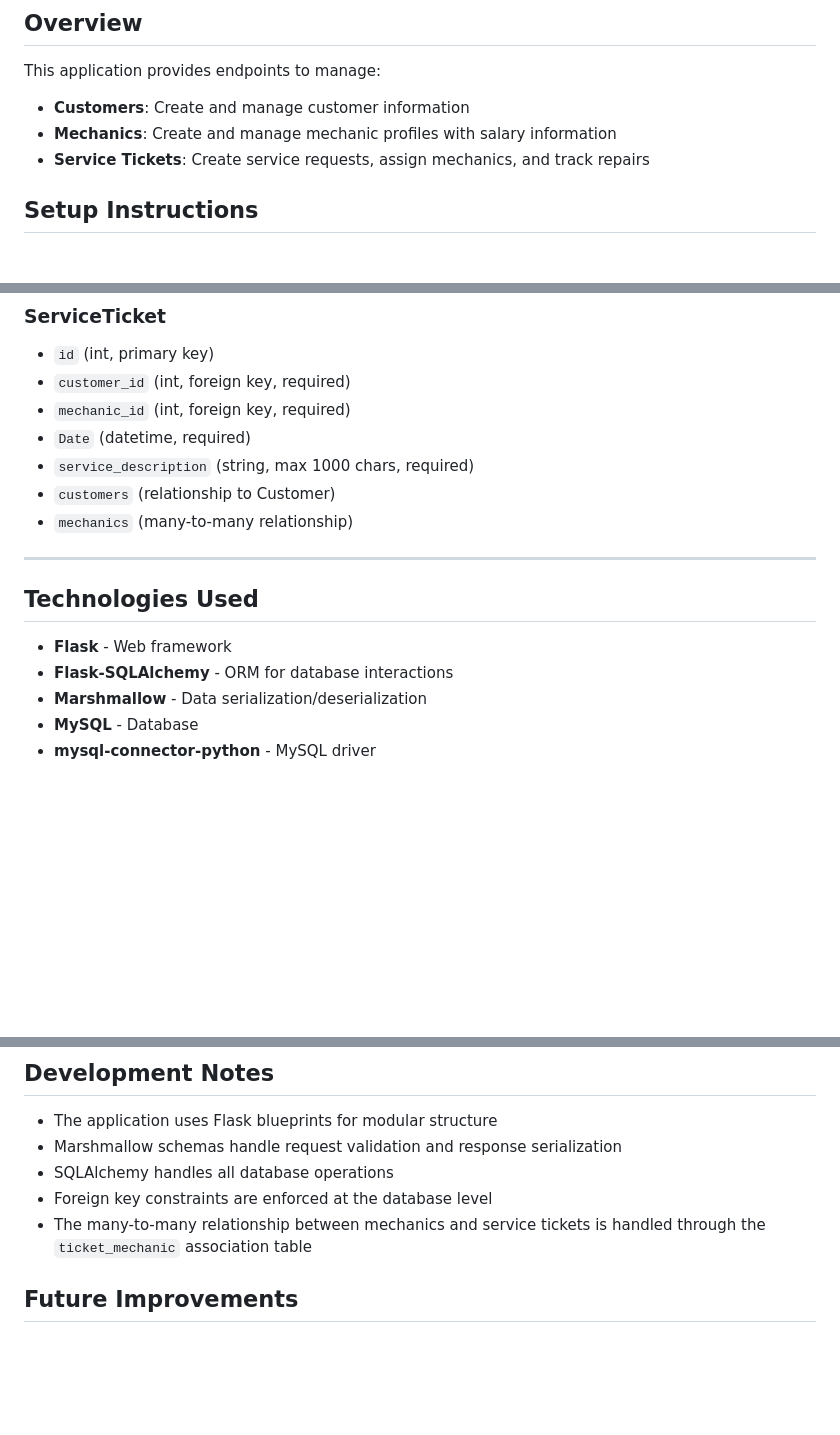
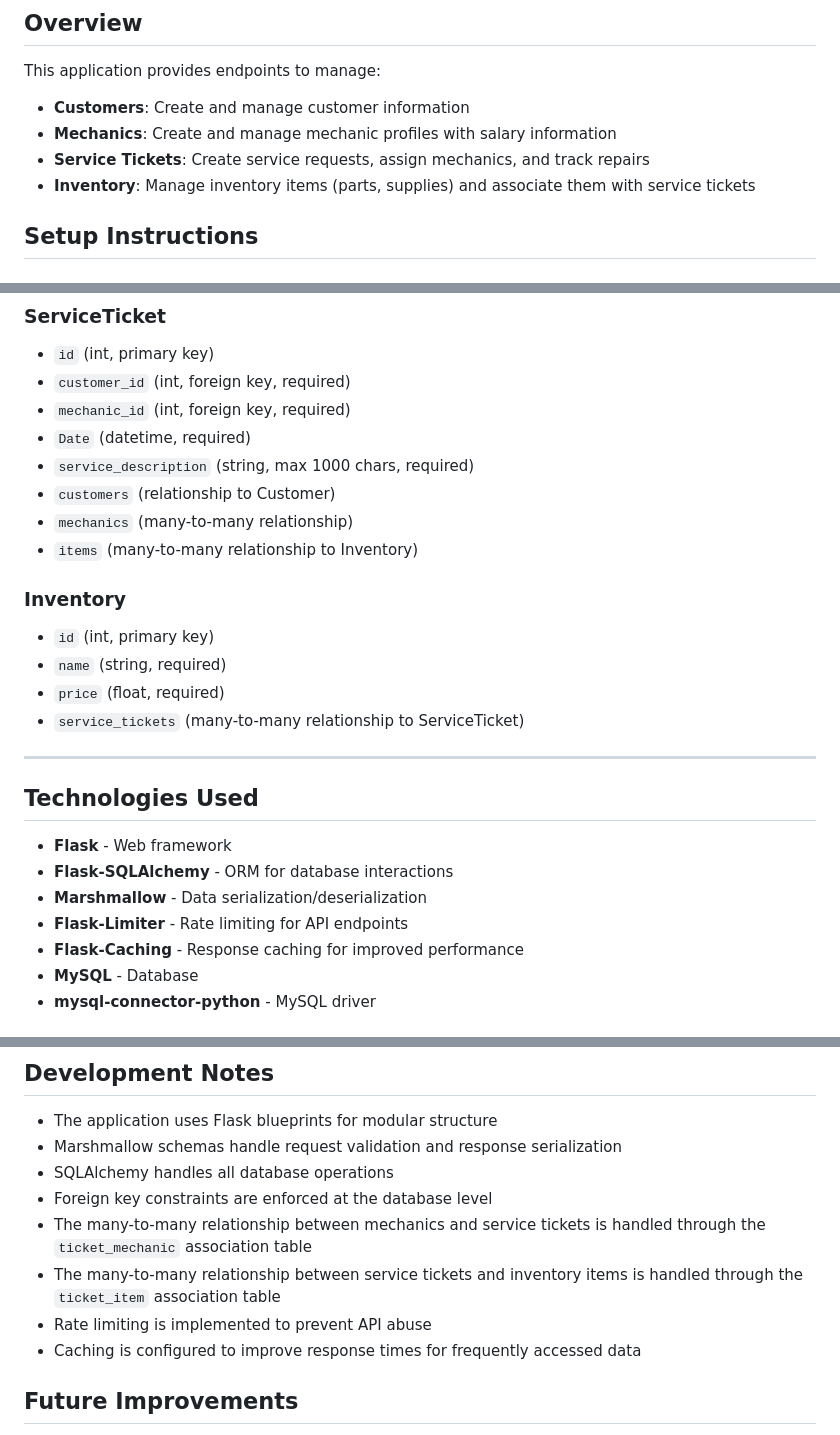
Before and after one commit to shaneyk01/mechanicshop_v1, a Markdown page: README.md, 3 parts joined by grey strips. GitHub-like rendering; blank space fills up the shorter version.

```diff
--- a/README.md
+++ b/README.md
@@ -8,6 +8,7 @@ This application provides endpoints to manage:
 - **Customers**: Create and manage customer information
 - **Mechanics**: Create and manage mechanic profiles with salary information
 - **Service Tickets**: Create service requests, assign mechanics, and track repairs
+- **Inventory**: Manage inventory items (parts, supplies) and associate them with service tickets
 
 
 
@@ -207,6 +265,13 @@ PUT /service_tickets/{ticket_id}/remove mechanic/{mechanic_id}
 - `service_description` (string, max 1000 chars, required)
 - `customers` (relationship to Customer)
 - `mechanics` (many-to-many relationship)
+- `items` (many-to-many relationship to Inventory)
+
+### Inventory
+- `id` (int, primary key)
+- `name` (string, required)
+- `price` (float, required)
+- `service_tickets` (many-to-many relationship to ServiceTicket)
 
 ---
 
@@ -215,6 +280,8 @@ PUT /service_tickets/{ticket_id}/remove mechanic/{mechanic_id}
 - **Flask** - Web framework
 - **Flask-SQLAlchemy** - ORM for database interactions
 - **Marshmallow** - Data serialization/deserialization
+- **Flask-Limiter** - Rate limiting for API endpoints
+- **Flask-Caching** - Response caching for improved performance
 - **MySQL** - Database
 - **mysql-connector-python** - MySQL driver
 
@@ -244,6 +311,9 @@ Error responses include descriptive messages to help with debugging.
 - SQLAlchemy handles all database operations
 - Foreign key constraints are enforced at the database level
 - The many-to-many relationship between mechanics and service tickets is handled through the `ticket_mechanic` association table
+- The many-to-many relationship between service tickets and inventory items is handled through the `ticket_item` association table
+- Rate limiting is implemented to prevent API abuse
+- Caching is configured to improve response times for frequently accessed data
 
 ## Future Improvements
 
```
Also changed, not shown: other parts of README.md (+59 -2 lines).
